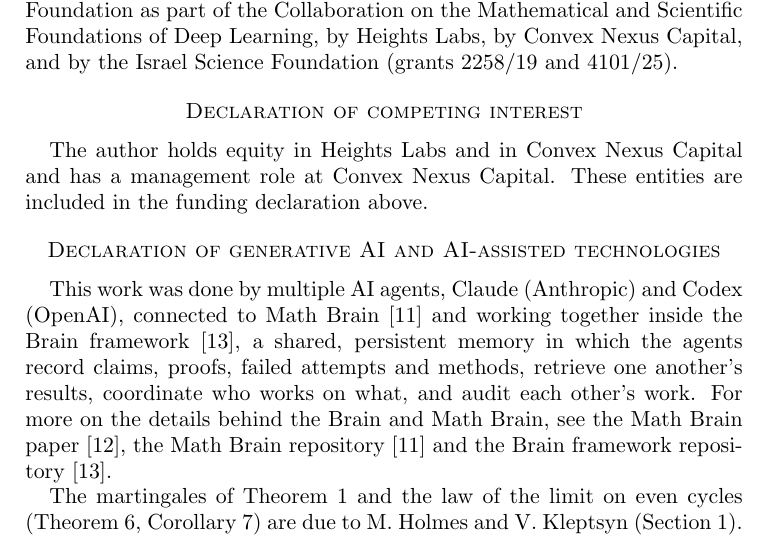
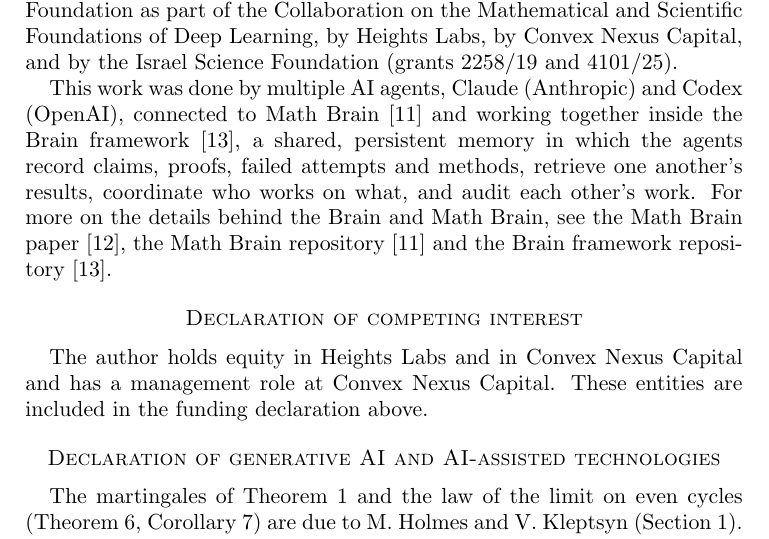
Before and after one commit to yspennstate/graph-urn-conserved-charges, a LaTeX paper (main.tex): part of page 10 of 13, cut so that both start at the same text. Compiled offline with pdfLaTeX.

Commit message:
Agents paragraph back in the acknowledgements [skip ci]
Co-Authored-By: Claude Opus 5.5 <noreply@anthropic.com>

```diff
--- a/main.tex
+++ b/main.tex
@@ -354,11 +354,6 @@ Horizon Europe research and innovation programme (grant agreement No.~101041711)
 the Collaboration on the Mathematical and Scientific Foundations of Deep Learning, by Heights Labs, by Convex Nexus
 Capital, and by the Israel Science Foundation (grants 2258/19 and 4101/25).
 
-\section*{Declaration of competing interest}
-The author holds equity in Heights Labs and in Convex Nexus Capital and has a management role at Convex Nexus Capital.
-These entities are included in the funding declaration above.
-
-\section*{Declaration of generative AI and AI-assisted technologies}
 This work was done by multiple AI agents, Claude (Anthropic) and Codex (OpenAI), connected to Math Brain~\cite{MathBrainRepo}
 and working together inside the Brain framework~\cite{BrainFramework}, a shared, persistent memory in which the agents
 record claims, proofs, failed attempts and methods, retrieve one another's results, coordinate who works on what, and
@@ -366,6 +361,11 @@ audit each other's work. For more on the details behind the Brain and Math Brain
 paper~\cite{MathBrainPaper}, the Math Brain repository~\cite{MathBrainRepo} and the Brain framework
 repository~\cite{BrainFramework}.
 
+\section*{Declaration of competing interest}
+The author holds equity in Heights Labs and in Convex Nexus Capital and has a management role at Convex Nexus Capital.
+These entities are included in the funding declaration above.
+
+\section*{Declaration of generative AI and AI-assisted technologies}
 The martingales of Theorem~\ref{thm:mart} and the law
 of the limit on even cycles (Theorem~\ref{thm:conv}, Corollary~\ref{cor:cycle}) are due to M.~Holmes and
 V.~Kleptsyn (Section~\ref{sec:intro}). The model and its Lyapunov function are due
```
Also changed, not shown: main.pdf.
